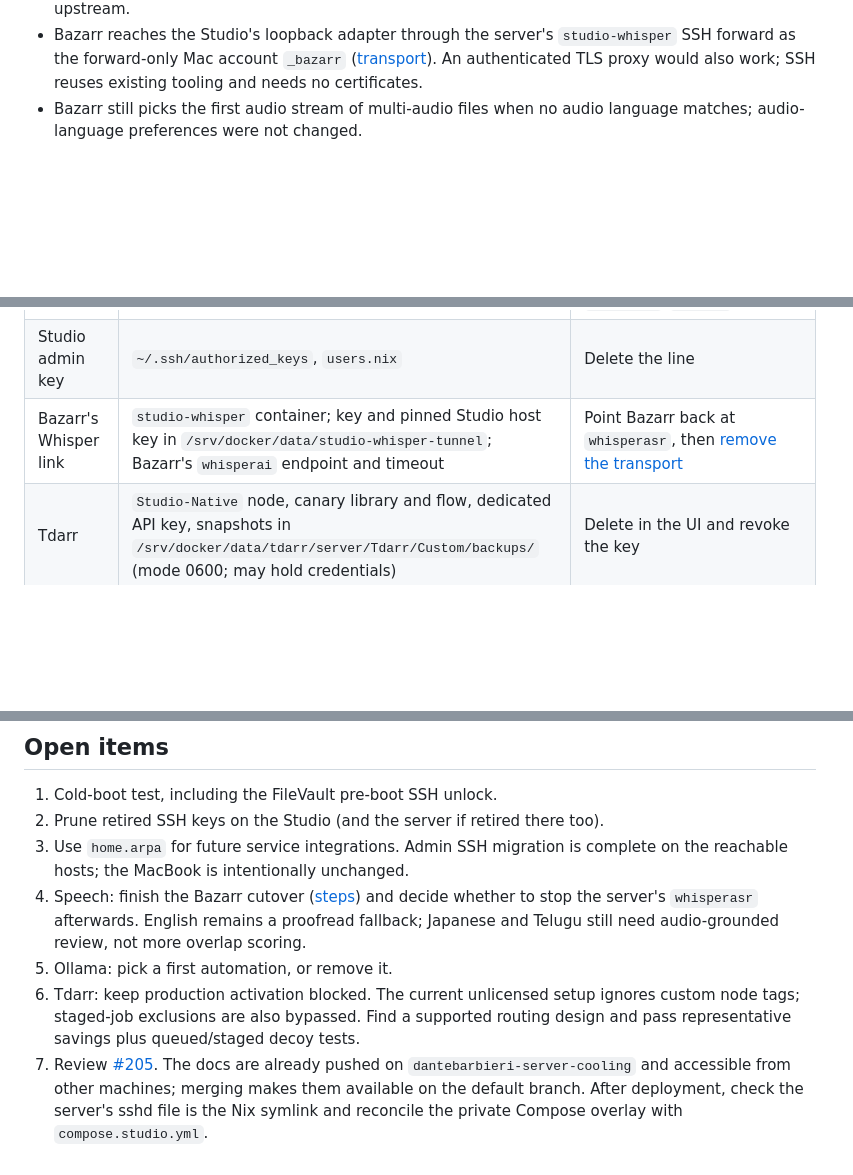
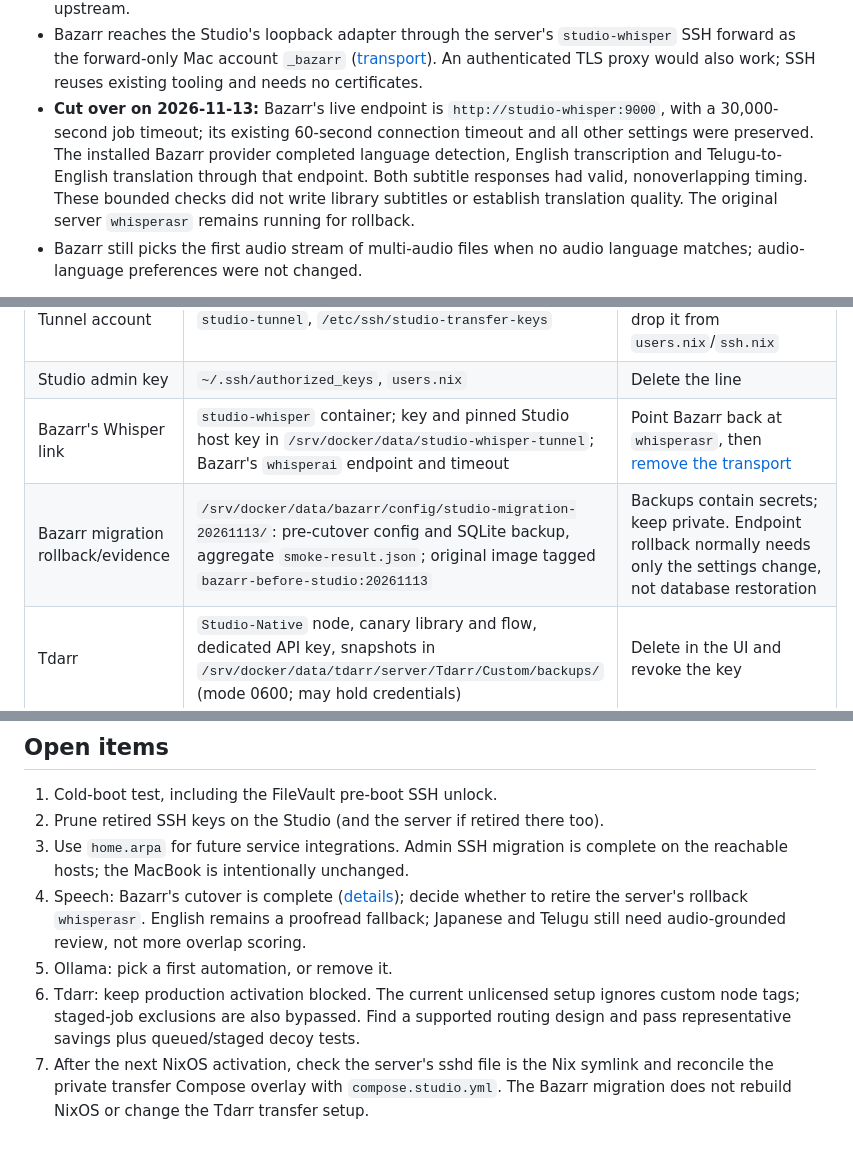
Before and after one commit to dantebarbieri/homeserver, a Markdown page: macos/DECISIONS.md, 3 parts joined by grey strips. GitHub-like rendering; blank space fills up the shorter version.

```diff
--- a/macos/DECISIONS.md
+++ b/macos/DECISIONS.md
@@ -258,6 +258,14 @@ that Telugu first match the server.
   ([transport](ai/README.md#bazarr-transport-and-cutover)). An
   authenticated TLS proxy would also work; SSH reuses existing tooling and
   needs no certificates.
+- **Cut over on 2026-11-13:** Bazarr's live endpoint is
+  `http://studio-whisper:9000`, with a 30,000-second job timeout; its existing
+  60-second connection timeout and all other settings were preserved.
+  The installed Bazarr provider completed language detection, English
+  transcription and Telugu-to-English translation through that endpoint.
+  Both subtitle responses had valid, nonoverlapping timing. These bounded
+  checks did not write library subtitles or establish translation quality.
+  The original server `whisperasr` remains running for rollback.
 - Bazarr still picks the first audio stream of multi-audio files when no
   audio language matches; audio-language preferences were not changed.
 
@@ -460,6 +468,7 @@ is not a leftover model download.
 | Tunnel account | `studio-tunnel`, `/etc/ssh/studio-transfer-keys` | `userdel`, delete the file, drop it from `users.nix`/`ssh.nix` |
 | Studio admin key | `~/.ssh/authorized_keys`, `users.nix` | Delete the line |
 | Bazarr's Whisper link | `studio-whisper` container; key and pinned Studio host key in `/srv/docker/data/studio-whisper-tunnel`; Bazarr's `whisperai` endpoint and timeout | Point Bazarr back at `whisperasr`, then [remove the transport](ai/README.md#bazarr-transport-and-cutover) |
+| Bazarr migration rollback/evidence | `/srv/docker/data/bazarr/config/studio-migration-20261113/`: pre-cutover config and SQLite backup, aggregate `smoke-result.json`; original image tagged `bazarr-before-studio:20261113` | Backups contain secrets; keep private. Endpoint rollback normally needs only the settings change, not database restoration |
 | Tdarr | `Studio-Native` node, canary library and flow, dedicated API key, snapshots in `/srv/docker/data/tdarr/server/Tdarr/Custom/backups/` (mode 0600; may hold credentials) | Delete in the UI and revoke the key |
 | AdGuard | Two `home.arpa` rewrites | AdGuard UI, DNS rewrites |
 
@@ -469,9 +478,9 @@ is not a leftover model download.
 2. Prune retired SSH keys on the Studio (and the server if retired there too).
 3. Use `home.arpa` for future service integrations. Admin SSH migration is
    complete on the reachable hosts; the MacBook is intentionally unchanged.
-4. Speech: finish the Bazarr cutover
-   ([steps](ai/README.md#bazarr-transport-and-cutover)) and decide whether to
-   stop the server's `whisperasr` afterwards. English remains a proofread
+4. Speech: Bazarr's cutover is complete
+   ([details](ai/README.md#bazarr-transport-and-cutover)); decide whether to
+   retire the server's rollback `whisperasr`. English remains a proofread
    fallback; Japanese and Telugu still need audio-grounded review, not more
    overlap scoring.
 5. Ollama: pick a first automation, or remove it.
@@ -479,8 +488,7 @@ is not a leftover model download.
    ignores custom node tags; staged-job exclusions are also bypassed. Find a
    supported routing design and pass representative savings plus queued/staged
    decoy tests.
-7. Review [#205](https://github.com/dantebarbieri/homeserver/pull/205). The docs
-   are already pushed on `dantebarbieri-server-cooling` and accessible from
-   other machines; merging makes them available on the default branch. After
-   deployment, check the server's sshd file is the Nix symlink and reconcile
-   the private Compose overlay with `compose.studio.yml`.
+7. After the next NixOS activation, check the server's sshd file is the Nix
+   symlink and reconcile the private transfer Compose overlay with
+   `compose.studio.yml`. The Bazarr migration does not rebuild NixOS or
+   change the Tdarr transfer setup.
```
Also changed, not shown: macos/ai/README.md (+27 -5 lines), macos/ai/SPEECH.md (+4 -3 lines).
